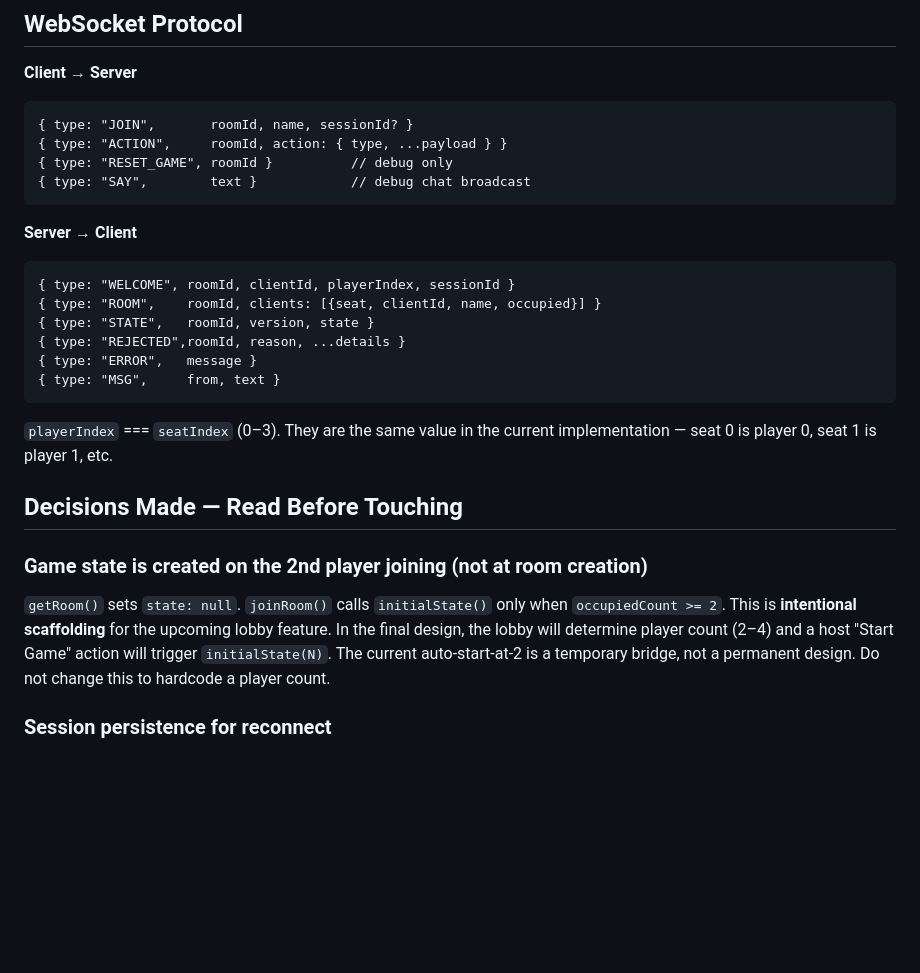
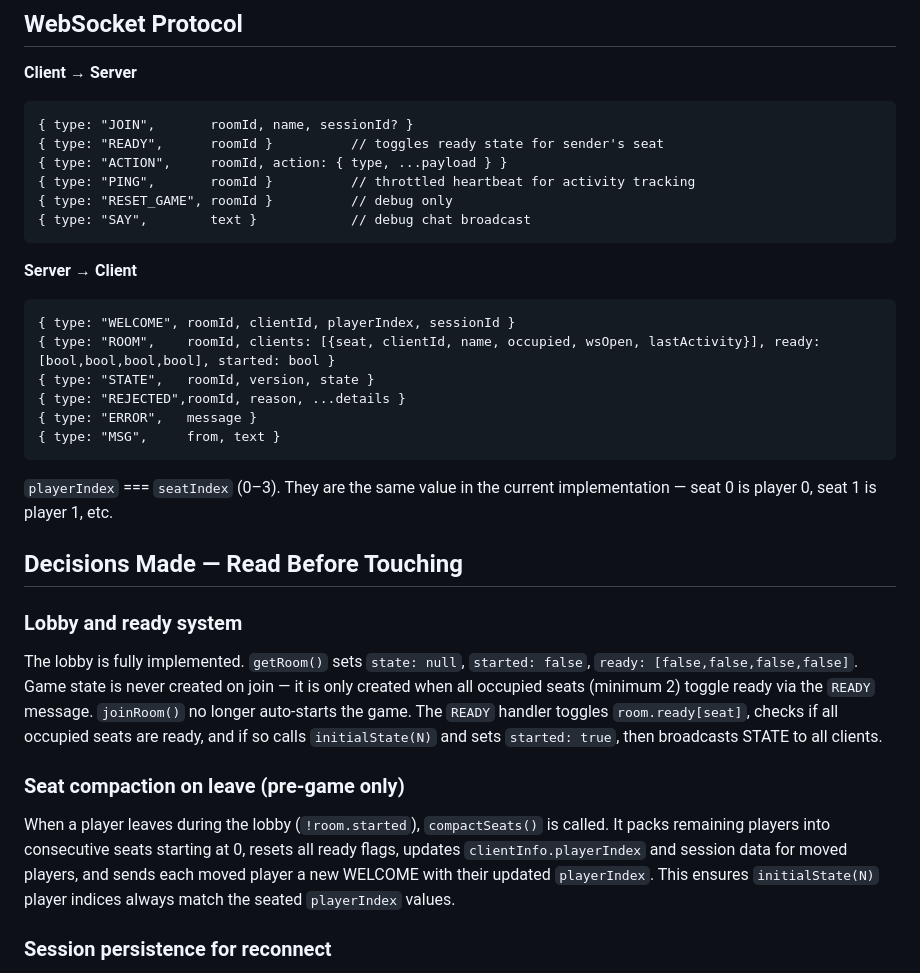
Before and after one commit to kruegsw/trevdor-local, a Markdown page: CLAUDE.md, the part around one of its changes. Drawn GitHub-style; blank space fills up the shorter version.

````diff
--- a/CLAUDE.md
+++ b/CLAUDE.md
@@ -34,14 +34,16 @@ The `/engine` directory is a pure, framework-agnostic game state machine shared
 **Client → Server**
 ```
 { type: "JOIN",       roomId, name, sessionId? }
+{ type: "READY",      roomId }          // toggles ready state for sender's seat
 { type: "ACTION",     roomId, action: { type, ...payload } }
+{ type: "PING",       roomId }          // throttled heartbeat for activity tracking
 { type: "RESET_GAME", roomId }          // debug only
 { type: "SAY",        text }            // debug chat broadcast
 ```
 **Server → Client**
 ```
 { type: "WELCOME", roomId, clientId, playerIndex, sessionId }
-{ type: "ROOM",    roomId, clients: [{seat, clientId, name, occupied}] }
+{ type: "ROOM",    roomId, clients: [{seat, clientId, name, occupied, wsOpen, lastActivity}], ready: [bool,bool,bool,bool], started: bool }
 { type: "STATE",   roomId, version, state }
 { type: "REJECTED",roomId, reason, ...details }
 { type: "ERROR",   message }
@@ -51,8 +53,11 @@ The `/engine` directory is a pure, framework-agnostic game state machine shared
 
 ## Decisions Made — Read Before Touching
 
-### Game state is created on the 2nd player joining (not at room creation)
-`getRoom()` sets `state: null`. `joinRoom()` calls `initialState()` only when `occupiedCount >= 2`. This is **intentional scaffolding** for the upcoming lobby feature. In the final design, the lobby will determine player count (2–4) and a host "Start Game" action will trigger `initialState(N)`. The current auto-start-at-2 is a temporary bridge, not a permanent design. Do not change this to hardcode a player count.
+### Lobby and ready system
+The lobby is fully implemented. `getRoom()` sets `state: null`, `started: false`, `ready: [false,false,false,false]`. Game state is never created on join — it is only created when all occupied seats (minimum 2) toggle ready via the `READY` message. `joinRoom()` no longer auto-starts the game. The `READY` handler toggles `room.ready[seat]`, checks if all occupied seats are ready, and if so calls `initialState(N)` and sets `started: true`, then broadcasts STATE to all clients.
+
+### Seat compaction on leave (pre-game only)
+When a player leaves during the lobby (`!room.started`), `compactSeats()` is called. It packs remaining players into consecutive seats starting at 0, resets all ready flags, updates `clientInfo.playerIndex` and session data for moved players, and sends each moved player a new WELCOME with their updated `playerIndex`. This ensures `initialState(N)` player indices always match the seated `playerIndex` values.
 
 ### Session persistence for reconnect
 `sessions` Map on the server: `sessionId → { roomId, seatIndex, name }`. The server generates a random `sessionId` and sends it in `WELCOME`. The client stores it in `localStorage("trevdor.sessionId")` and sends it back on every JOIN (including auto-reconnects). `assignSeat()` checks the session first and reclaims the saved seat if it's still empty. This means a player who drops and reconnects gets their original seat back.
````
Also changed, not shown: other parts of CLAUDE.md (+21 -13 lines).
